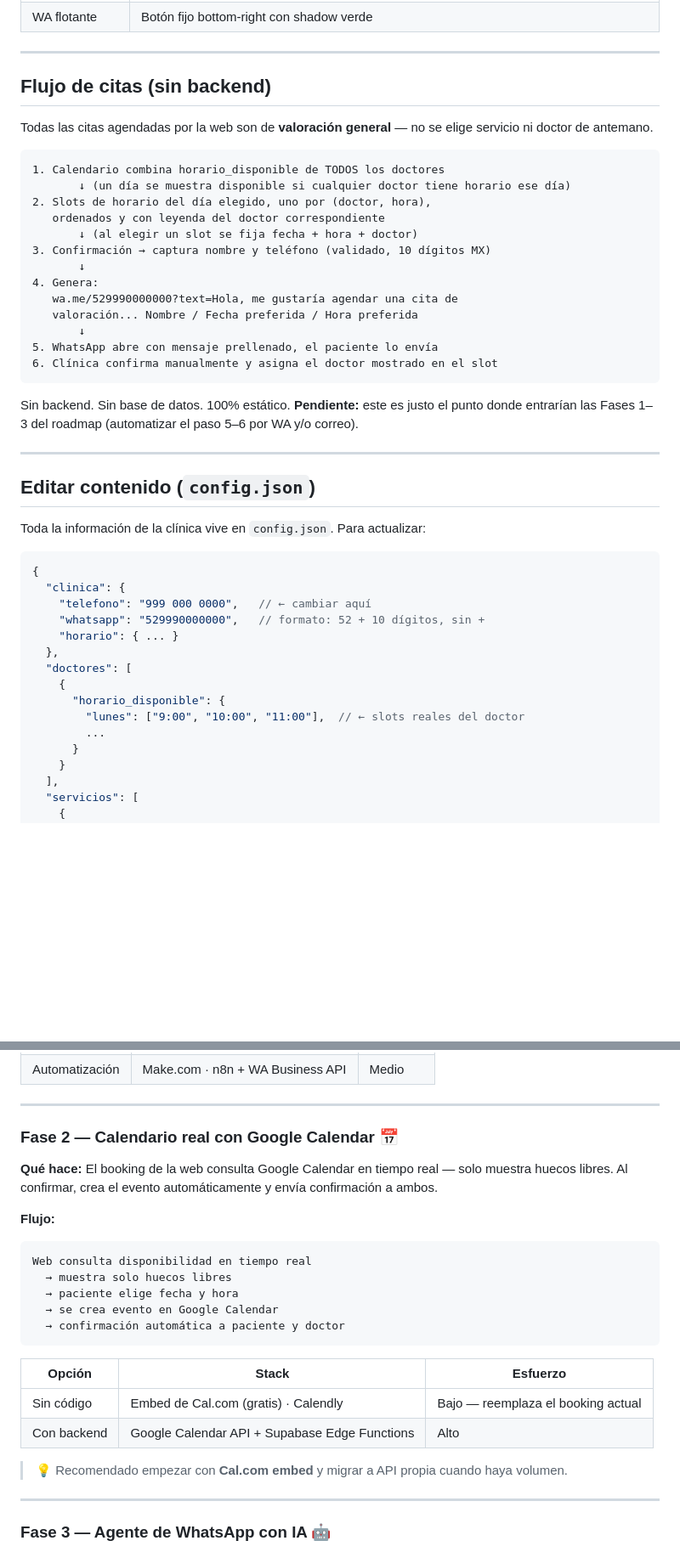
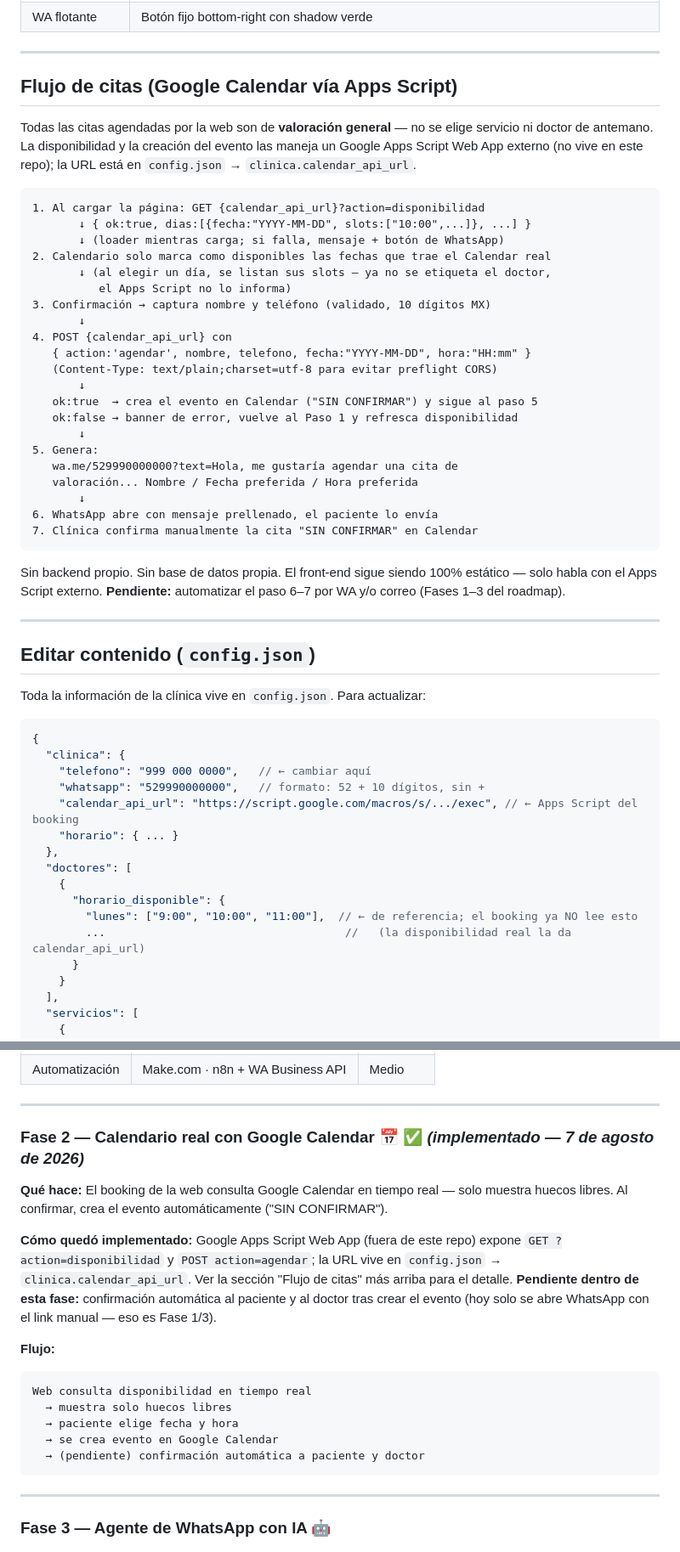
Before and after one commit to GibeMireles/odontho, a Markdown page: README.md, 2 parts joined by grey strips. Shown at 85% size. Rendered like a GitHub page; blank space fills up the shorter version.

Commit message:
docs: documenta el booking conectado a Google Calendar
Co-Authored-By: Claude Sonnet 5 <noreply@anthropic.com>

````diff
--- a/README.md
+++ b/README.md
@@ -89,27 +90,35 @@ odontho/
 
 ---
 
-## Flujo de citas (sin backend)
+## Flujo de citas (Google Calendar vía Apps Script)
 
-Todas las citas agendadas por la web son de **valoración general** — no se elige servicio ni doctor de antemano.
+Todas las citas agendadas por la web son de **valoración general** — no se elige servicio ni doctor de antemano. La disponibilidad y la creación del evento las maneja un Google Apps Script Web App externo (no vive en este repo); la URL está en `config.json` → `clinica.calendar_api_url`.
 
 ```
-1. Calendario combina horario_disponible de TODOS los doctores
-       ↓ (un día se muestra disponible si cualquier doctor tiene horario ese día)
-2. Slots de horario del día elegido, uno por (doctor, hora),
-   ordenados y con leyenda del doctor correspondiente
-       ↓ (al elegir un slot se fija fecha + hora + doctor)
+1. Al cargar la página: GET {calendar_api_url}?action=disponibilidad
+       ↓ { ok:true, dias:[{fecha:"YYYY-MM-DD", slots:["10:00",...]}, ...] }
+       ↓ (loader mientras carga; si falla, mensaje + botón de WhatsApp)
+2. Calendario solo marca como disponibles las fechas que trae el Calendar real
+       ↓ (al elegir un día, se listan sus slots — ya no se etiqueta el doctor,
+          el Apps Script no lo informa)
 3. Confirmación → captura nombre y teléfono (validado, 10 dígitos MX)
        ↓
-4. Genera:
+4. POST {calendar_api_url} con
+   { action:'agendar', nombre, telefono, fecha:"YYYY-MM-DD", hora:"HH:mm" }
+   (Content-Type: text/plain;charset=utf-8 para evitar preflight CORS)
+       ↓
+   ok:true  → crea el evento en Calendar ("SIN CONFIRMAR") y sigue al paso 5
+   ok:false → banner de error, vuelve al Paso 1 y refresca disponibilidad
+       ↓
+5. Genera:
    wa.me/529990000000?text=Hola, me gustaría agendar una cita de
    valoración... Nombre / Fecha preferida / Hora preferida
        ↓
-5. WhatsApp abre con mensaje prellenado, el paciente lo envía
-6. Clínica confirma manualmente y asigna el doctor mostrado en el slot
+6. WhatsApp abre con mensaje prellenado, el paciente lo envía
+7. Clínica confirma manualmente la cita "SIN CONFIRMAR" en Calendar
 ```
 
-Sin backend. Sin base de datos. 100% estático. **Pendiente:** este es justo el punto donde entrarían las Fases 1–3 del roadmap (automatizar el paso 5–6 por WA y/o correo).
+Sin backend propio. Sin base de datos propia. El front-end sigue siendo 100% estático — solo habla con el Apps Script externo. **Pendiente:** automatizar el paso 6–7 por WA y/o correo (Fases 1–3 del roadmap).
 
 ---
 
@@ -122,13 +131,14 @@ Toda la información de la clínica vive en `config.json`. Para actualizar:
   "clinica": {
     "telefono": "999 000 0000",   // ← cambiar aquí
     "whatsapp": "529990000000",   // formato: 52 + 10 dígitos, sin +
+    "calendar_api_url": "https://script.google.com/macros/s/.../exec", // ← Apps Script del booking
     "horario": { ... }
   },
   "doctores": [
     {
       "horario_disponible": {
-        "lunes": ["9:00", "10:00", "11:00"],  // ← slots reales del doctor
-        ...
+        "lunes": ["9:00", "10:00", "11:00"],  // ← de referencia; el booking ya NO lee esto
+        ...                                    //   (la disponibilidad real la da calendar_api_url)
       }
     }
   ],
@@ -249,9 +260,11 @@ Cita agendada en Google Calendar
 
 ---
 
-### Fase 2 — Calendario real con Google Calendar 📅
+### Fase 2 — Calendario real con Google Calendar 📅 ✅ *(implementado — 7 de agosto de 2026)*
 
-**Qué hace:** El booking de la web consulta Google Calendar en tiempo real — solo muestra huecos libres. Al confirmar, crea el evento automáticamente y envía confirmación a ambos.
+**Qué hace:** El booking de la web consulta Google Calendar en tiempo real — solo muestra huecos libres. Al confirmar, crea el evento automáticamente ("SIN CONFIRMAR").
+
+**Cómo quedó implementado:** Google Apps Script Web App (fuera de este repo) expone `GET ?action=disponibilidad` y `POST action=agendar`; la URL vive en `config.json` → `clinica.calendar_api_url`. Ver la sección "Flujo de citas" más arriba para el detalle. **Pendiente dentro de esta fase:** confirmación automática al paciente y al doctor tras crear el evento (hoy solo se abre WhatsApp con el link manual — eso es Fase 1/3).
 
 **Flujo:**
 ```
@@ -259,15 +272,8 @@ Web consulta disponibilidad en tiempo real
   → muestra solo huecos libres
   → paciente elige fecha y hora
   → se crea evento en Google Calendar
-  → confirmación automática a paciente y doctor
+  → (pendiente) confirmación automática a paciente y doctor
 ```
-
-| Opción | Stack | Esfuerzo |
-|---|---|---|
-| Sin código | Embed de Cal.com (gratis) · Calendly | Bajo — reemplaza el booking actual |
-| Con backend | Google Calendar API + Supabase Edge Functions | Alto |
-
-> 💡 Recomendado empezar con **Cal.com embed** y migrar a API propia cuando haya volumen.
 
 ---
 
````
Also changed, not shown: other parts of README.md (+8 -6 lines).
